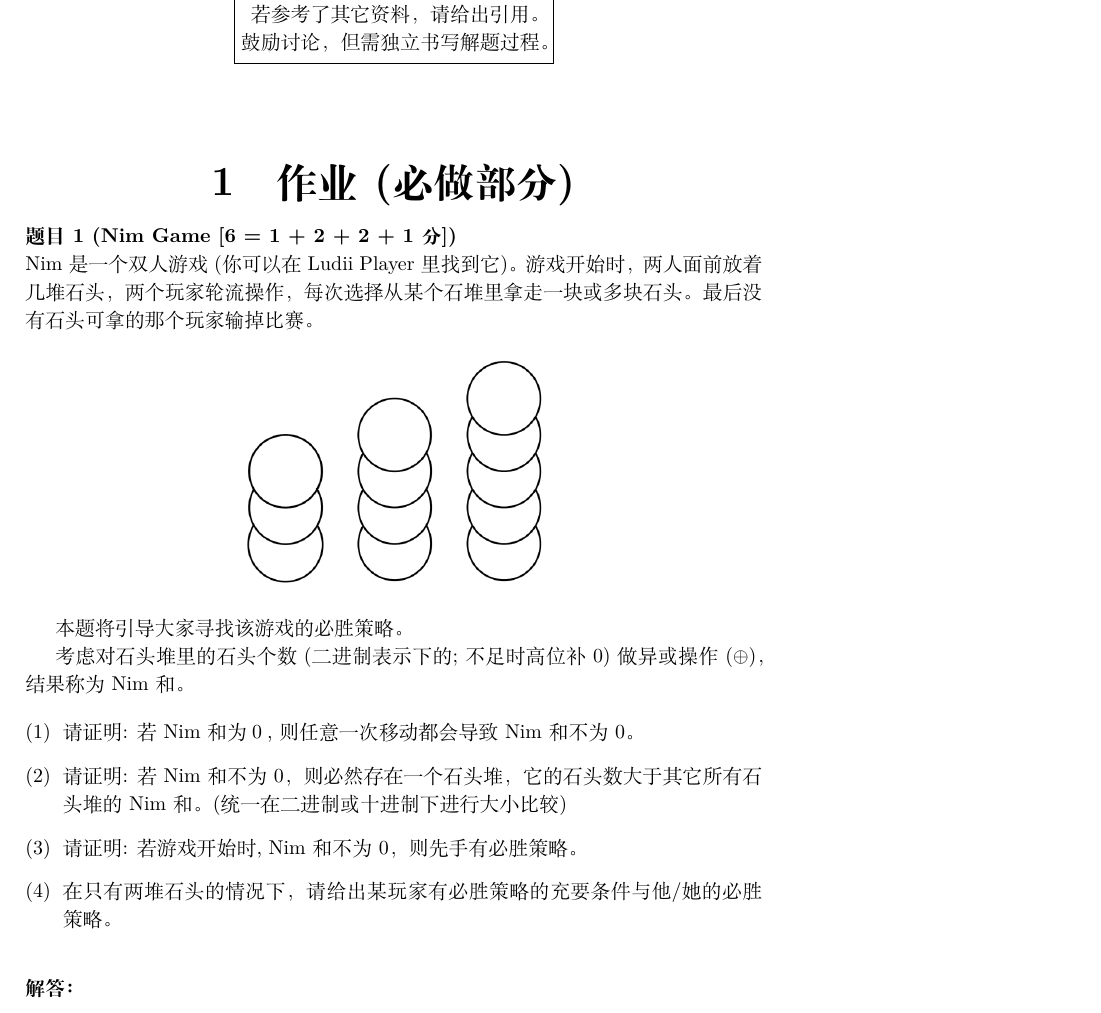
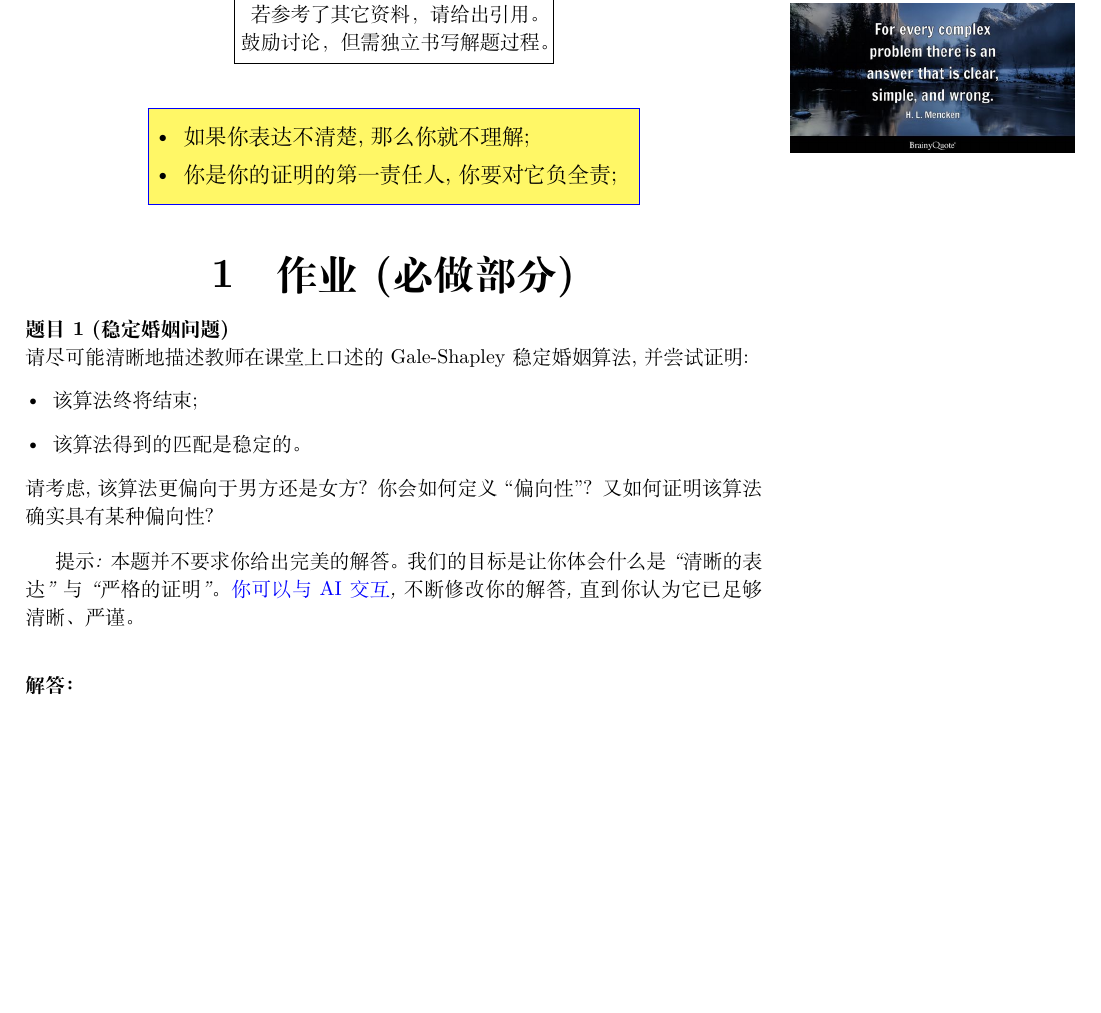
Before and after one commit to courses-at-hnu-by-hfwei/math4cs-problem-sets, a LaTeX problem sheet (2026/math4cs-hw0-overview/math4cs-hw0-overview.tex): part of page 1 of 2, cut so that both start at the same text, the shorter picture padded with empty space. Compiled offline with XeLaTeX; a LaTeX package or settings file that is missing is left out.

Commit message:
hw0-overview.pdf

```diff
--- a/2026/math4cs-hw0-overview/math4cs-hw0-overview.tex
+++ b/2026/math4cs-hw0-overview/math4cs-hw0-overview.tex
@@ -18,36 +18,30 @@
 \noplagiarism % PLEASE DON'T DELETE THIS LINE!
 %%%%%%%%%%%%%%%%%%%%
 \begin{abstract}
-  % \mfigcap{width = 0.85\textwidth}{figs/George-Boole}{George Boole}
-  % \begin{center}{\fcolorbox{blue}{yellow!60}{\parbox{0.65\textwidth}{\large
-  %   \begin{itemize}
-  %     \item
-  %   \end{itemize}}}}
-  % \end{center}
+  \mfig{width = 1.00\textwidth}{figs/problem-answer}
+  \begin{center}{\fcolorbox{blue}{yellow!60}{\parbox{0.65\textwidth}{\large
+    \begin{itemize}
+      \item 如果你表达不清楚, 那么你就不理解;
+      \item 你是你的证明的第一责任人, 你要对它负全责;
+    \end{itemize}}}}
+  \end{center}
 \end{abstract}
 %%%%%%%%%%%%%%%%%%%%
 \beginrequired
 %%%%%%%%%%%%%%%
-\begin{problem}[Nim Game \score{6 = 1 + 2 + 2 + 1}]
-  Nim 是一个双人游戏 (你可以在 Ludii Player 里找到它)。
-  游戏开始时，两人面前放着几堆石头，
-  两个玩家轮流操作，每次选择从某个石堆里拿走一块或多块石头。
-  最后没有石头可拿的那个玩家输掉比赛。
+\begin{problem}[稳定婚姻问题]
+  请尽可能清晰地描述教师在课堂上口述的 Gale-Shapley 稳定婚姻算法, 并尝试证明:
+  \begin{itemize}
+    \item 该算法终将结束;
+    \item 该算法得到的匹配是稳定的。
+  \end{itemize}
+  请考虑, 该算法更偏向于男方还是女方? 你会如何定义``偏向性''?
+  又如何证明该算法确实具有某种偏向性?
 
-  \fig{width = 0.40\textwidth}{figs/nim-stone}
-
-  本题将引导大家寻找该游戏的必胜策略。
-
-  考虑对石头堆里的石头个数(二进制表示下的; 不足时高位补0)做异或操作($\oplus$)，
-  结果称为 Nim 和。
-
-  \begin{enumerate}[(1)]
-    \item 请证明: 若 Nim 和为０, 则任意一次移动都会导致 Nim 和不为 0。
-    \item 请证明: 若 Nim 和不为0，则必然存在一个石头堆，它的石头数大于其它所有石头堆的 Nim 和。
-      (统一在二进制或十进制下进行大小比较)
-    \item 请证明: 若游戏开始时, Nim 和不为 0，则先手有必胜策略。
-    \item 在只有两堆石头的情况下，请给出某玩家有必胜策略的充要条件与他/她的必胜策略。
-  \end{enumerate}
+  \vspace{0.30cm}
+  {\it 提示: 本题并不要求你给出完美的解答。
+  我们的目标是让你体会什么是``清晰的表达''与``严格的证明''。
+  \blue{你可以与 \textup{AI} 交互}, 不断修改你的解答, 直到你认为它已足够清晰、严谨。}
 \end{problem}
 
 \begin{solution}
```
Also changed, not shown: 2026/math4cs-hw0-overview/figs/problem-answer.jpg (added), 2026/math4cs-hw0-overview/math4cs-hw0-overview.pdf.
